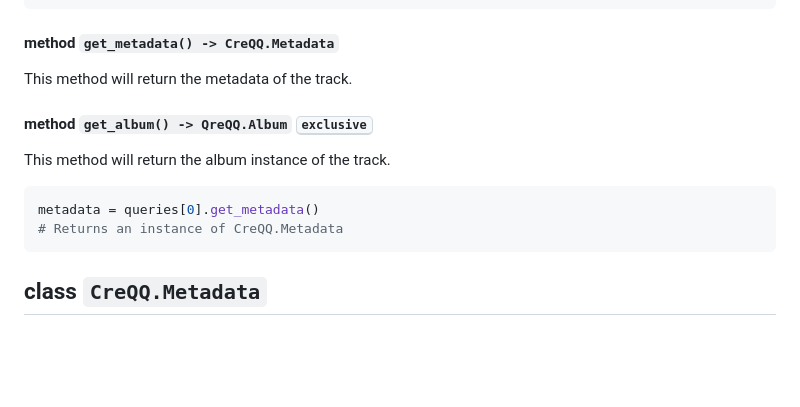
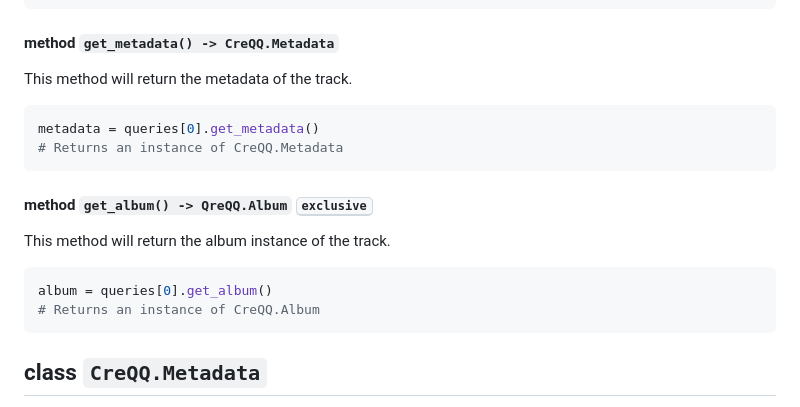
Before and after one commit to crxdelv/creqq, a Markdown page: README.md, the part around the change. Drawn GitHub-style; blank space fills up the shorter version.

````diff
--- a/README.md
+++ b/README.md
@@ -57,13 +57,18 @@ print(queries[0].album)
 
 This method will return the metadata of the track.
 
+```py
+metadata = queries[0].get_metadata()
+# Returns an instance of CreQQ.Metadata
+```
+
 #### method `get_album() -> QreQQ.Album` <kbd>exclusive</kbd>
 
 This method will return the album instance of the track.
 
 ```py
-metadata = queries[0].get_metadata()
-# Returns an instance of CreQQ.Metadata
+album = queries[0].get_album()
+# Returns an instance of CreQQ.Album
 ```
 
 ## class `CreQQ.Metadata`
````
